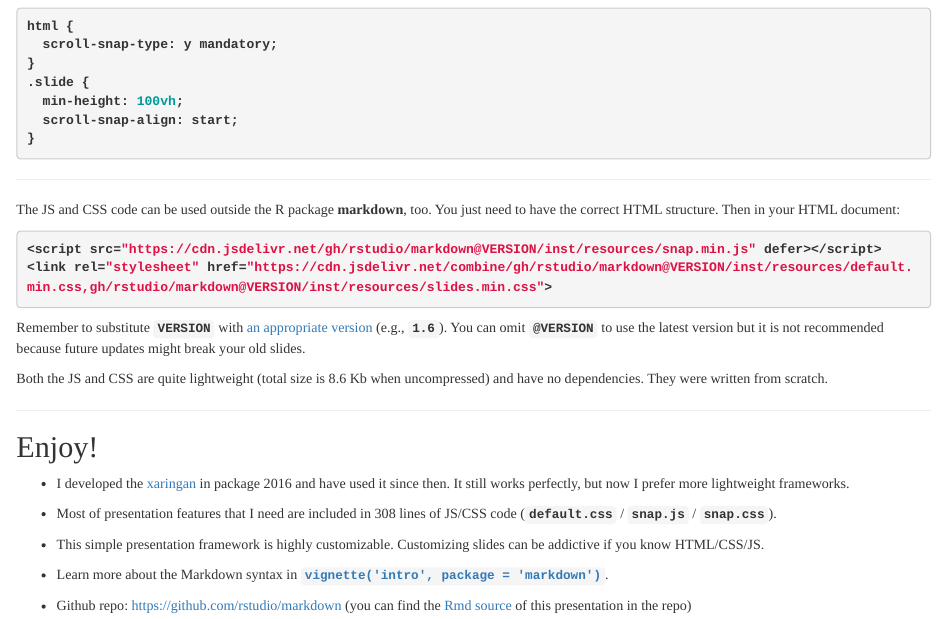
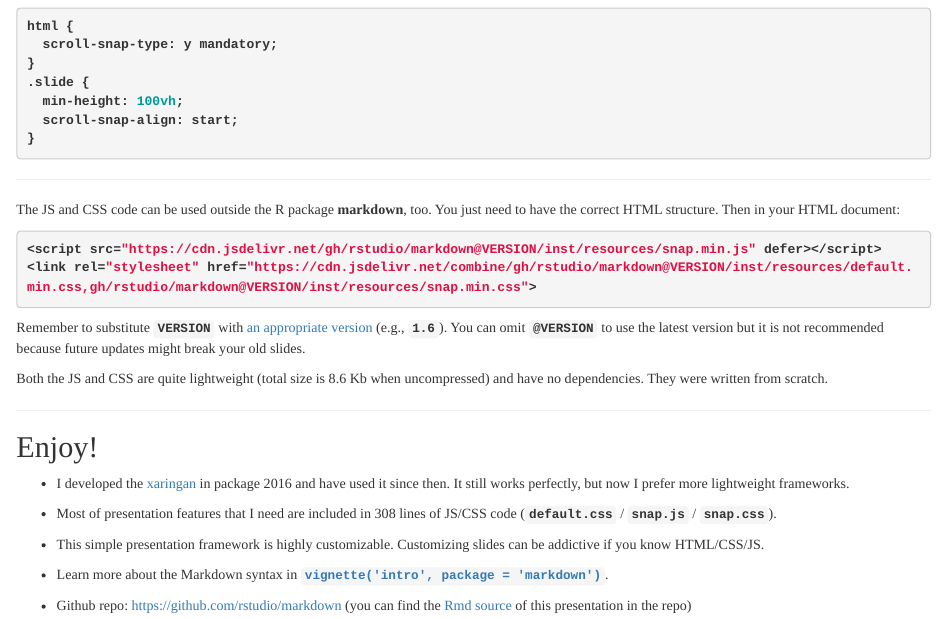
Before and after one commit to rstudio/markdown, an R Markdown document (vignettes/slides.Rmd): the page in a window 1100 px wide, from 7320 px down. Rendered offline with R 4.5, knitr and Pandoc, with nearby package versions; the code chunks are not run, so their results and figures are left out; drawn as R Markdown's standard HTML page in place of the format the file asks for.

Commit message:
typo: slides.css -> snap.css

````diff
--- a/vignettes/slides.Rmd
+++ b/vignettes/slides.Rmd
@@ -559,7 +559,7 @@ just need to have the correct HTML structure. Then in your HTML document:
 
 ``` html
 <script src="https://cdn.jsdelivr.net/gh/rstudio/markdown@VERSION/inst/resources/snap.min.js" defer></script>
-<link rel="stylesheet" href="https://cdn.jsdelivr.net/combine/gh/rstudio/markdown@VERSION/inst/resources/default.min.css,gh/rstudio/markdown@VERSION/inst/resources/slides.min.css">
+<link rel="stylesheet" href="https://cdn.jsdelivr.net/combine/gh/rstudio/markdown@VERSION/inst/resources/default.min.css,gh/rstudio/markdown@VERSION/inst/resources/snap.min.css">
 ```
 
 Remember to substitute `VERSION` with [an appropriate
````
